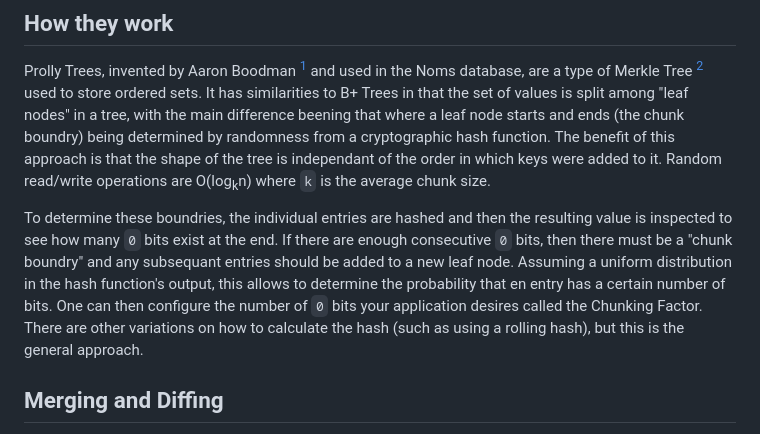
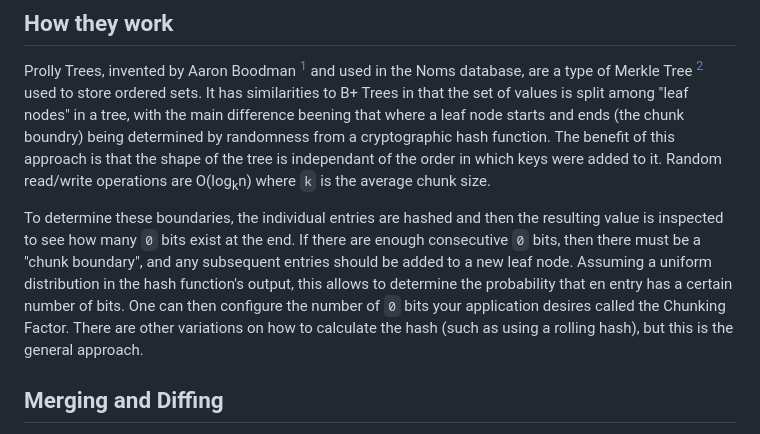
Before and after one commit to RangerMauve/blog.mauve.moe, a Markdown page: posts/prolly-tree-analysis.md, the part around the change. Rendered like a GitHub page.

Commit message:
Update posts/prolly-tree-analysis.md
Co-authored-by: δυς <d+gh@dhappy.org>

```diff
--- a/posts/prolly-tree-analysis.md
+++ b/posts/prolly-tree-analysis.md
@@ -8,7 +8,7 @@ Last Updated Dec 2024 by [Mauve Signweaver](//ranger.mauve.moe)
 
 Prolly Trees, invented by Aaron Boodman [^3] and used in the Noms database, are a type of Merkle Tree [^4] used to store ordered sets. It has similarities to B+ Trees in that the set of values is split among "leaf nodes" in a tree, with the main difference beening that where a leaf node starts and ends (the chunk boundry) being determined by randomness from a cryptographic hash function. The benefit of this approach is that the shape of the tree is independant of the order in which keys were added to it. Random read/write operations are O(log<sub>k</sub>n) where `k` is the average chunk size.
 
-To determine these boundries, the individual entries are hashed and then the resulting value is inspected to see how many `0` bits exist at the end. If there are enough consecutive `0` bits, then there must be a "chunk boundry" and any subsequant entries should be added to a new leaf node. Assuming a uniform distribution in the hash function's output, this allows to determine the probability that en entry has a certain number of bits. One can then configure the number of `0` bits your application desires called the Chunking Factor. There are other variations on how to calculate the hash (such as using a rolling hash), but this is the general approach.
+To determine these boundaries, the individual entries are hashed and then the resulting value is inspected to see how many `0` bits exist at the end. If there are enough consecutive `0` bits, then there must be a "chunk boundary", and any subsequent entries should be added to a new leaf node. Assuming a uniform distribution in the hash function's output, this allows to determine the probability that en entry has a certain number of bits. One can then configure the number of `0` bits your application desires called the Chunking Factor. There are other variations on how to calculate the hash (such as using a rolling hash), but this is the general approach.
 
 ## Merging and Diffing
 
```
